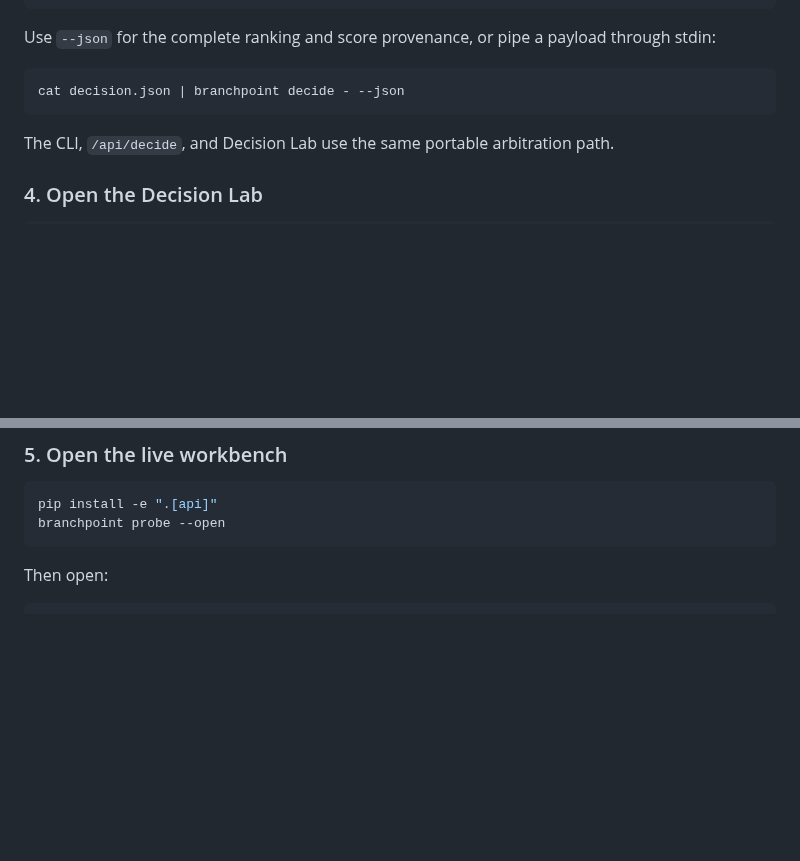
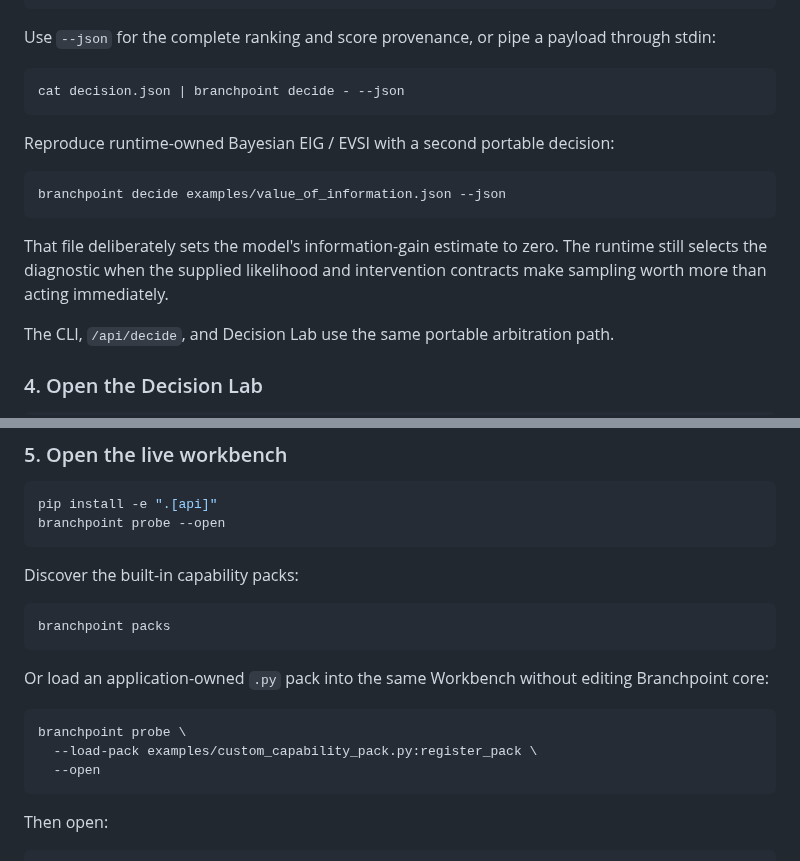
Before and after one commit to hippoley/CausalRAG, a Markdown page: README.MD, 2 parts joined by grey strips. Rendered like a GitHub page; blank space fills up the shorter version.

Commit message:
docs: surface EVSI and external pack loading in quickstart

````diff
--- a/README.MD
+++ b/README.MD
@@ -204,6 +204,14 @@ Use `--json` for the complete ranking and score provenance, or pipe a payload th
 cat decision.json | branchpoint decide - --json
 ```
 
+Reproduce runtime-owned Bayesian EIG / EVSI with a second portable decision:
+
+```bash
+branchpoint decide examples/value_of_information.json --json
+```
+
+That file deliberately sets the model's information-gain estimate to zero. The runtime still selects the diagnostic when the supplied likelihood and intervention contracts make sampling worth more than acting immediately.
+
 The CLI, `/api/decide`, and Decision Lab use the same portable arbitration path.
 
 ### 4. Open the Decision Lab
@@ -220,6 +228,20 @@ Open `/decide` to edit proposer order and registered tool policy side by side. T
 ```bash
 pip install -e ".[api]"
 branchpoint probe --open
+```
+
+Discover the built-in capability packs:
+
+```bash
+branchpoint packs
+```
+
+Or load an application-owned `.py` pack into the same Workbench without editing Branchpoint core:
+
+```bash
+branchpoint probe \
+  --load-pack examples/custom_capability_pack.py:register_pack \
+  --open
 ```
 
 Then open:
````
